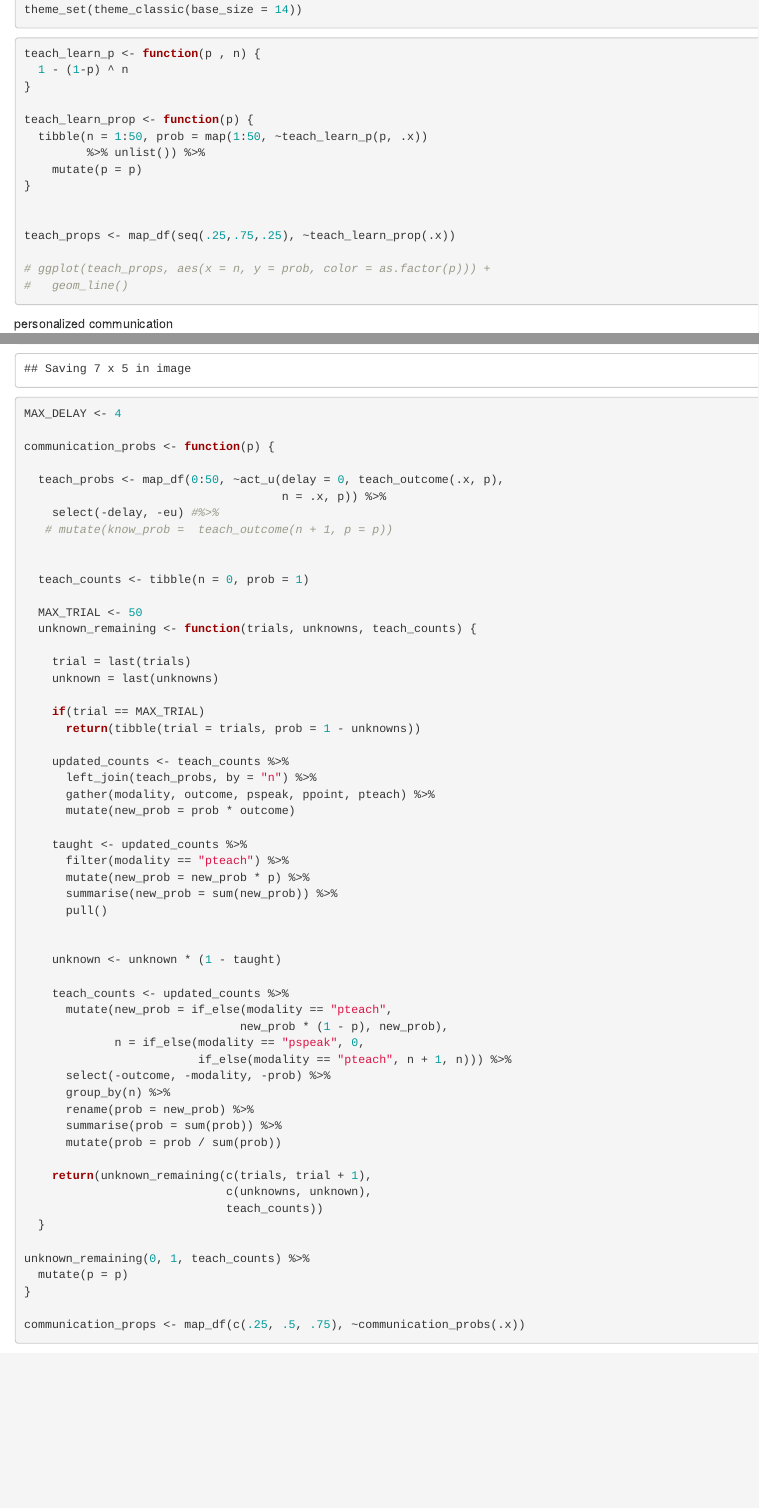
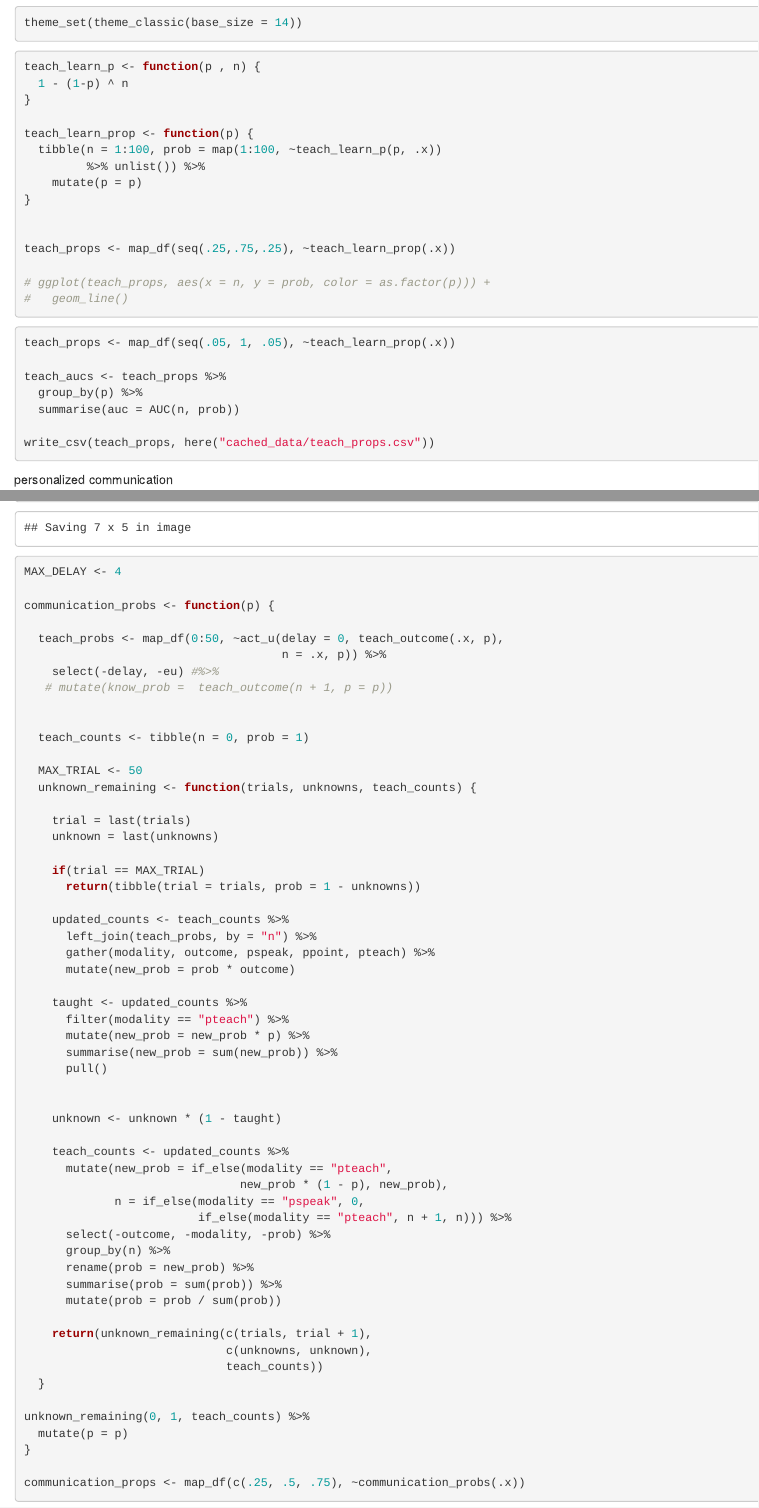
Before and after one commit to dyurovsky/ref-webppl, an R Markdown document (learning_simulations/teaching.Rmd): the page in a window 1100 px wide, from 400 px down before the commit and from 470 px down after it, so that both start at the same text, and a second part further down, joined at a grey line. Rendered offline with R 4.5, knitr and Pandoc, with nearby package versions; code that draws random numbers runs with fixed seeds of ours; some code elsewhere in the file could not run offline.

Commit message:
teaching changes

````diff
--- a/learning_simulations/teaching.Rmd
+++ b/learning_simulations/teaching.Rmd
@@ -20,7 +21,7 @@ teach_learn_p <- function(p , n) {
 }
 
 teach_learn_prop <- function(p) {
-  tibble(n = 1:50, prob = map(1:50, ~teach_learn_p(p, .x))
+  tibble(n = 1:100, prob = map(1:100, ~teach_learn_p(p, .x))
          %>% unlist()) %>%
     mutate(p = p)
 }
@@ -30,6 +31,16 @@ teach_props <- map_df(seq(.25,.75,.25), ~teach_learn_prop(.x))
 
 # ggplot(teach_props, aes(x = n, y = prob, color = as.factor(p))) +
 #   geom_line()
+```
+
+```{r teaching_cache, eval = F}
+teach_props <- map_df(seq(.05, 1, .05), ~teach_learn_prop(.x))
+
+teach_aucs <- teach_props %>%
+  group_by(p) %>%
+  summarise(auc = AUC(n, prob))
+
+write_csv(teach_props, here("cached_data/teach_props.csv"))
 ```
 
 ```{r xsit, eval = F, include = F}
````
Also changed, not shown: learning_simulations/teaching.Rmd (1 more changed lines).
